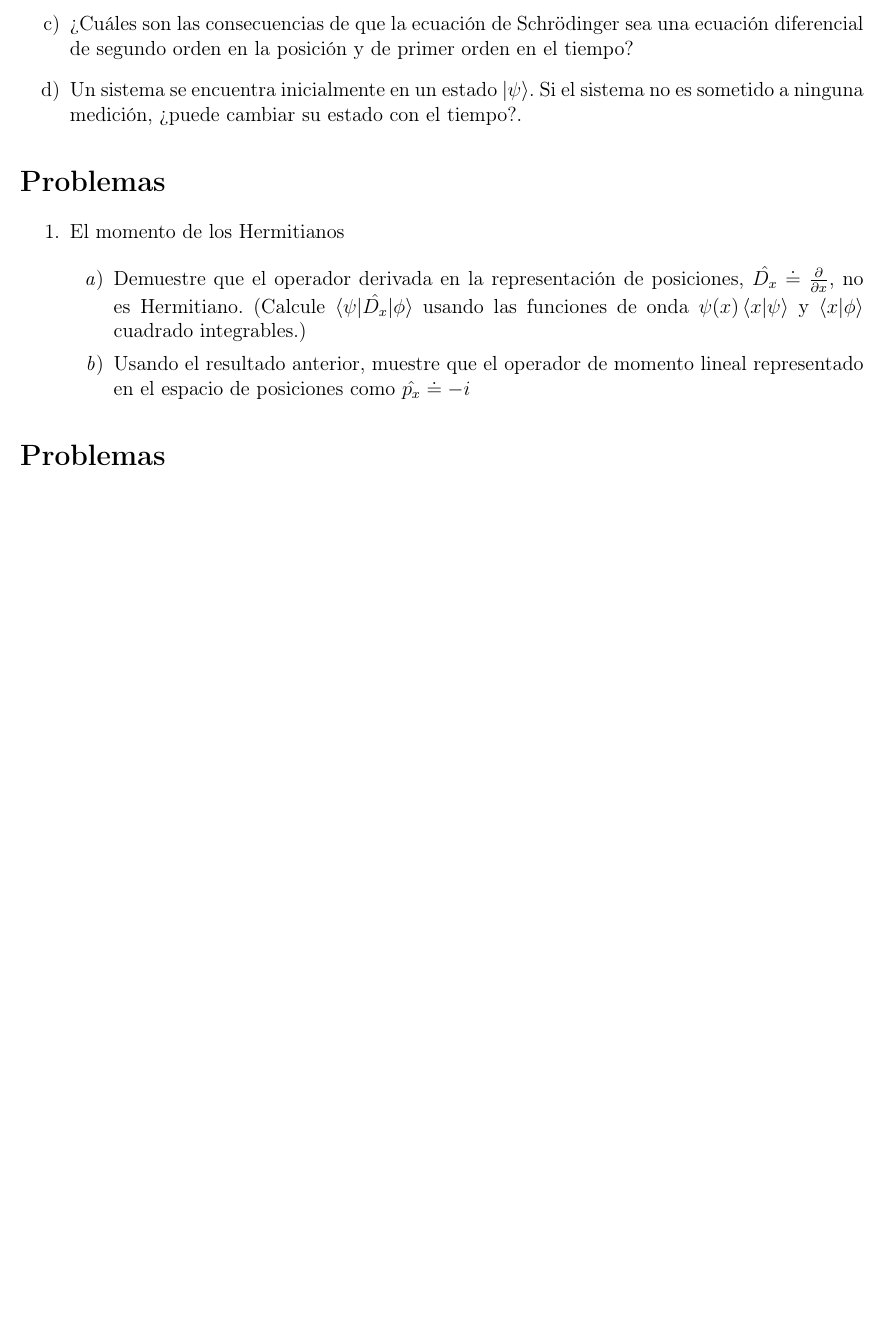
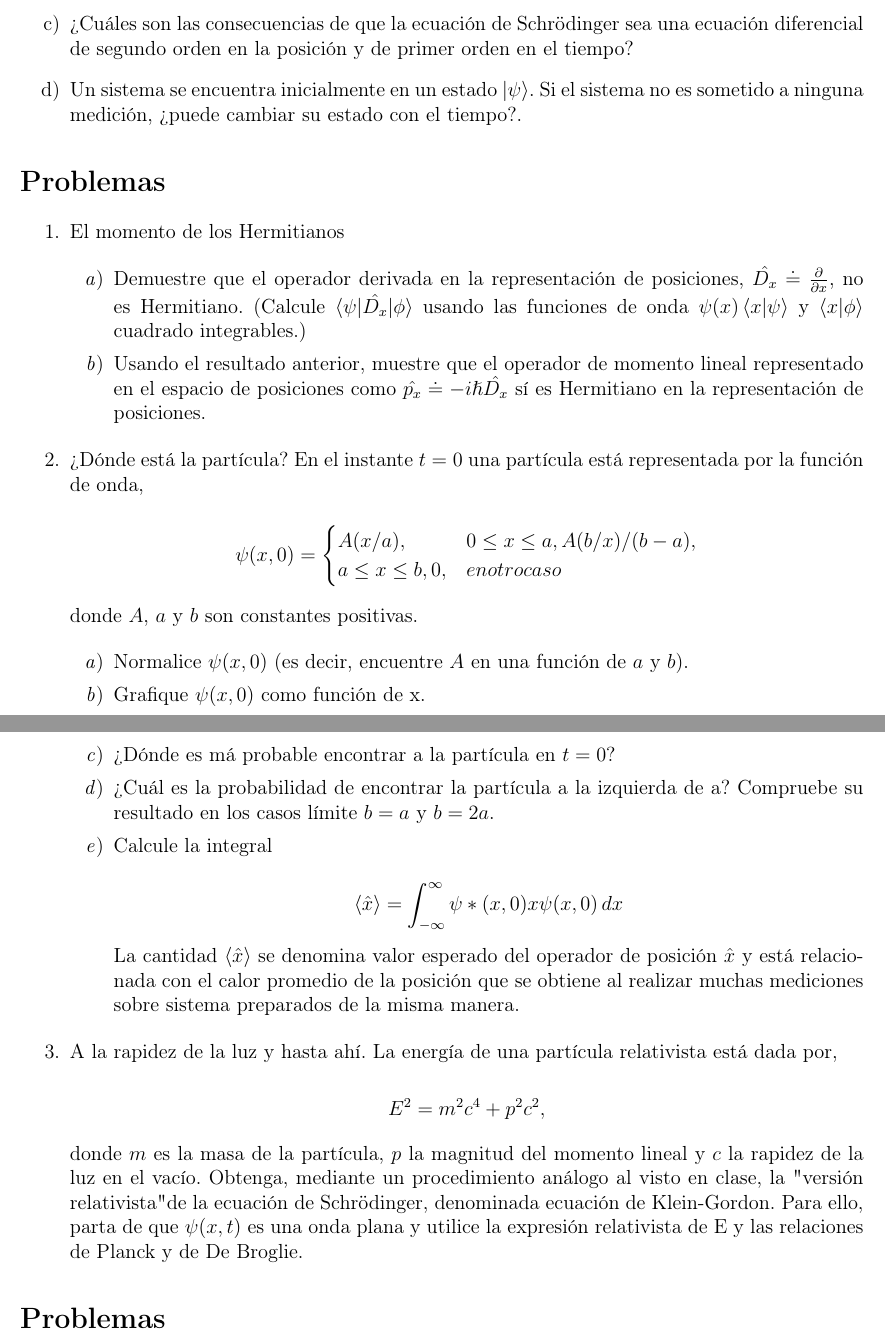
Before and after one commit to NaedOrtega/IMC, a LaTeX problem sheet (Tarea 5/Tarea 5.tex): part of the page before the commit and two parts of pages 1 and 2 of 2 after it, the two joined at a grey line, cut so that both start at the same text, the shorter picture padded with empty space. Compiled offline with pdfLaTeX.

Commit message:
Actualización automática

```diff
--- a/Tarea 5/Tarea 5.tex
+++ b/Tarea 5/Tarea 5.tex
@@ -64,15 +64,51 @@
 \begin{enumerate}
 \item Demuestre que el operador derivada en la representación de posiciones, $ \hat{D_{x}} \doteq \frac{\partial }{\partial x}  $, no es Hermitiano. (Calcule $ \braket{\psi|\hat{D_{x}}|\phi} $ usando las funciones de onda $ \psi(x) \braket{x|\psi} $ y $ \braket{x|\phi} $ cuadrado integrables.)
 
-\item Usando el resultado anterior, muestre que el operador de momento lineal representado en el espacio de posiciones como $ \hat{p_{x}} \doteq -i $
+\item Usando el resultado anterior, muestre que el operador de momento lineal representado en el espacio de posiciones como $ \hat{p_{x}} \doteq -i\hslash\hat{D_{x}} $ sí es Hermitiano en la representación de posiciones.
 
 \end{enumerate}
+
+\item ¿Dónde está la partícula?
+En el instante $ t = 0 $ una partícula está representada por la función de onda,
+
+\[
+\psi(x,0) = \begin{cases}
+A(x/a), & 0 \leq x \leq a,
+A(b/x)/(b-a), & a \leq x \leq b,
+0, & en otro caso
+\end{cases}
+\]
+
+donde $ A $, $ a $ y $ b $ son constantes positivas.
+
+
+\begin{enumerate}
+\item Normalice $ \psi(x,0) $ (es decir, encuentre $ A $ en una función de $ a $ y $ b $).
+\item Grafique $ \psi(x,0) $ como función de x.
+\item ¿Dónde es má probable encontrar a la partícula en $ t=0 $?
+\item ¿Cuál es la probabilidad de encontrar la partícula a la izquierda de a? Compruebe su resultado en los casos límite $ b=a $ y $ b=2a $.
+\item Calcule la integral
+
+\[
+\langle \hat{x} \rangle = \int_{-\infty}^{\infty} \psi*(x, 0)x\psi(x, 0) \, dx
+\]
+
+La cantidad $ \langle \hat{x} \rangle  $ se denomina valor esperado del operador de posición $ \hat{x} $ y está relacionada con el calor promedio de la posición que se obtiene al realizar muchas mediciones sobre sistema preparados de la misma manera.
 
 
 \end{enumerate}
 
+\item A la rapidez de la luz y hasta ahí.
+La energía de una partícula relativista está dada por,
+
+\[
+E^{2} = m^{2} c^{4} + p^{2} c^{2},
+\]
+
+donde $ m $ es la masa de la partícula, $ p $ la magnitud del momento lineal y $ c $ la rapidez de la luz en el vacío. Obtenga, mediante un procedimiento análogo al visto en clase, la "versión relativista" de la ecuación de Schr\"odinger, denominada ecuación de Klein-Gordon. Para ello, parta de que $ \psi(x,t) $ es una onda plana y utilice la expresión relativista de E y las relaciones de Planck y de De Broglie.
 
 
+\end{enumerate}
 
 
 \section*{Problemas}
```
Also changed, not shown: Tarea 5/Tarea 5.pdf, 5 other files.
